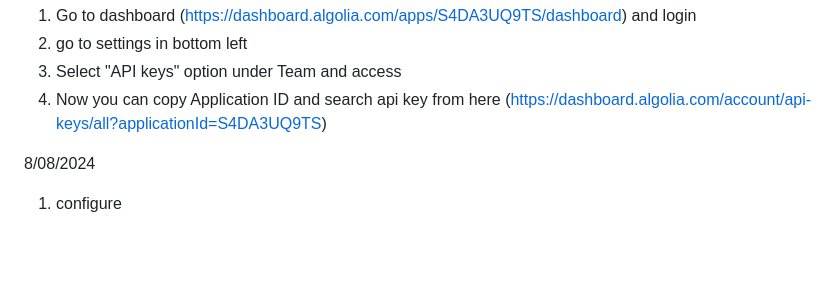
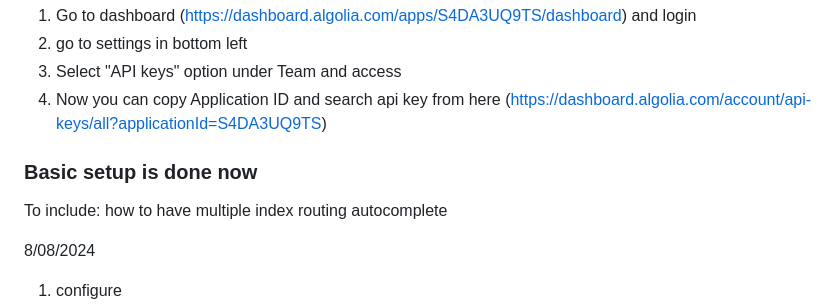
Before and after one commit to Mugdhashrivastava/Algolia, a Markdown page: README.md, the part around the change. Drawn GitHub-style; blank space fills up the shorter version.

Commit message:
what more to include

```diff
--- a/README.md
+++ b/README.md
@@ -154,10 +154,25 @@ search.start();
 4. Now you can copy Application ID and search api key from here
    (https://dashboard.algolia.com/account/api-keys/all?applicationId=S4DA3UQ9TS)
 
+### Basic setup is done now
 
 
 
 
+
+
+
+
+
+
+
+
+
+
+
+To include: how to have multiple index
+routing
+autocomplete
 
 8/08/2024
 1. configure
```
